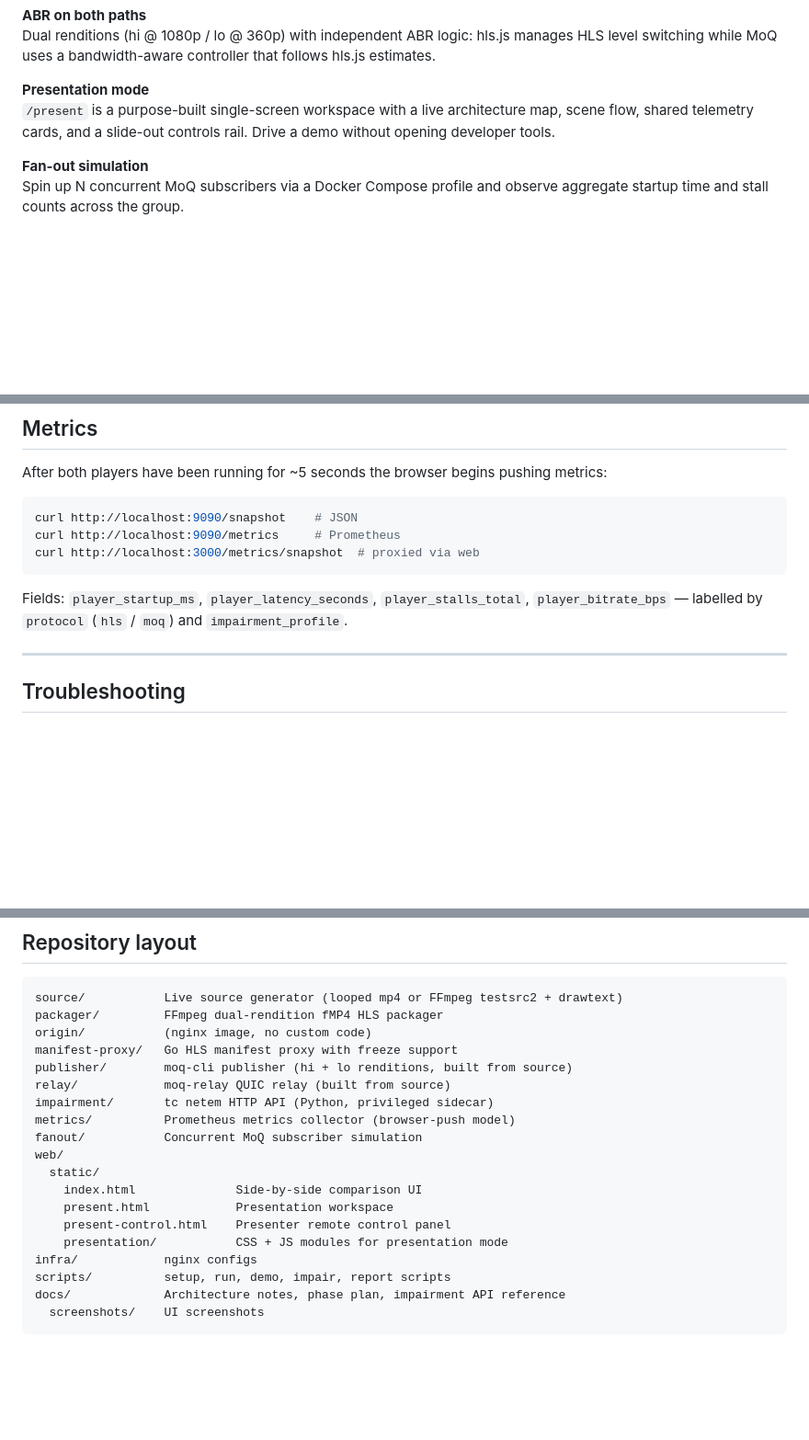
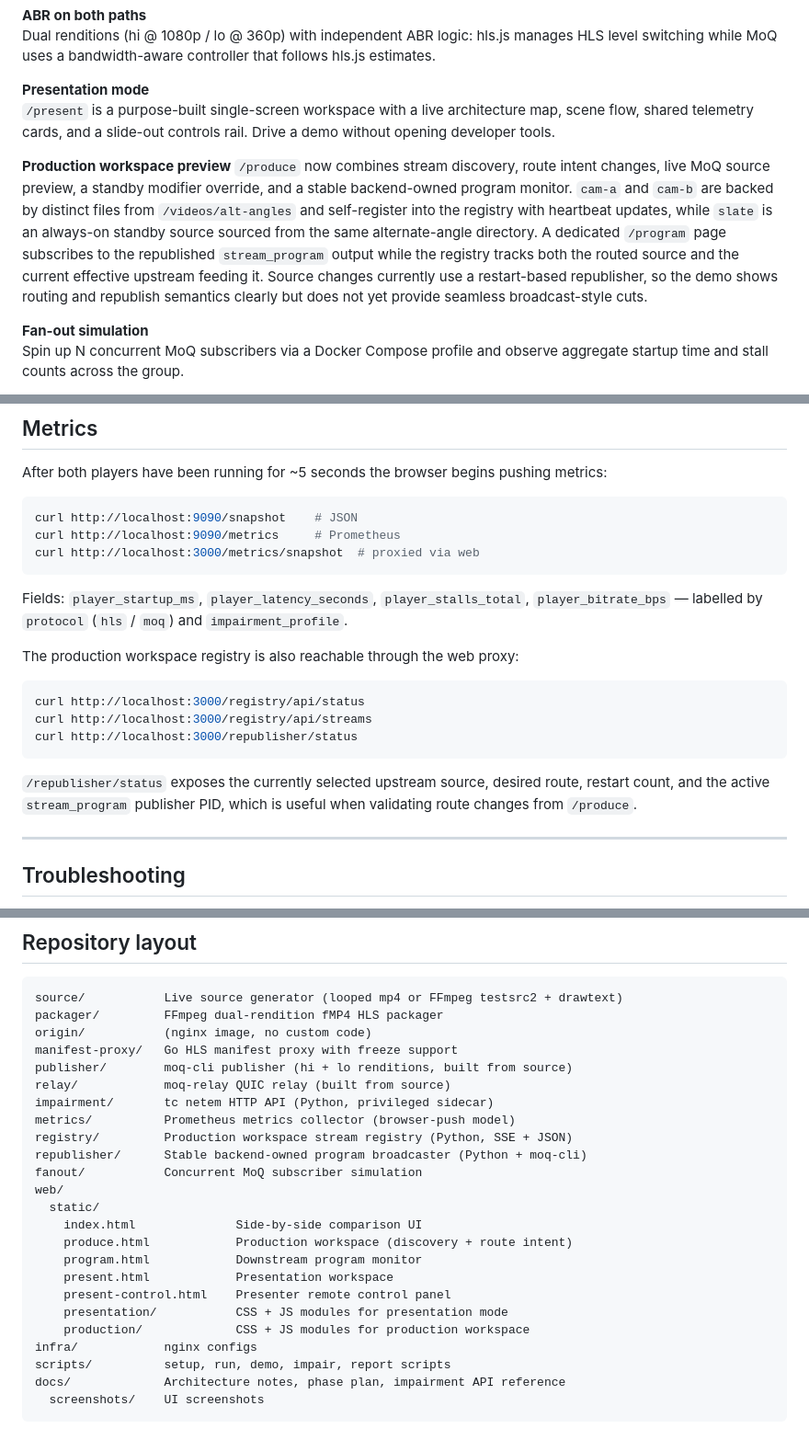
Before and after one commit to rvvind/moqompare-, a Markdown page: README.md, 3 parts joined by grey strips. Shown at 92% size. Rendered like a GitHub page; blank space fills up the shorter version.

````diff
--- a/README.md
+++ b/README.md
@@ -72,6 +72,9 @@ Dual renditions (hi @ 1080p / lo @ 360p) with independent ABR logic: hls.js mana
 **Presentation mode**
 `/present` is a purpose-built single-screen workspace with a live architecture map, scene flow, shared telemetry cards, and a slide-out controls rail. Drive a demo without opening developer tools.
 
+**Production workspace preview**
+`/produce` now combines stream discovery, route intent changes, live MoQ source preview, a standby modifier override, and a stable backend-owned program monitor. `cam-a` and `cam-b` are backed by distinct files from `/videos/alt-angles` and self-register into the registry with heartbeat updates, while `slate` is an always-on standby source sourced from the same alternate-angle directory. A dedicated `/program` page subscribes to the republished `stream_program` output while the registry tracks both the routed source and the current effective upstream feeding it. Source changes currently use a restart-based republisher, so the demo shows routing and republish semantics clearly but does not yet provide seamless broadcast-style cuts.
+
 **Fan-out simulation**
 Spin up N concurrent MoQ subscribers via a Docker Compose profile and observe aggregate startup time and stall counts across the group.
 
@@ -255,6 +284,16 @@ curl http://localhost:3000/metrics/snapshot  # proxied via web
 
 Fields: `player_startup_ms`, `player_latency_seconds`, `player_stalls_total`, `player_bitrate_bps` — labelled by `protocol` (`hls` / `moq`) and `impairment_profile`.
 
+The production workspace registry is also reachable through the web proxy:
+
+```sh
+curl http://localhost:3000/registry/api/status
+curl http://localhost:3000/registry/api/streams
+curl http://localhost:3000/republisher/status
+```
+
+`/republisher/status` exposes the currently selected upstream source, desired route, restart count, and the active `stream_program` publisher PID, which is useful when validating route changes from `/produce`.
+
 ---
 
 ## Troubleshooting
@@ -298,13 +337,18 @@ publisher/        moq-cli publisher (hi + lo renditions, built from source)
 relay/            moq-relay QUIC relay (built from source)
 impairment/       tc netem HTTP API (Python, privileged sidecar)
 metrics/          Prometheus metrics collector (browser-push model)
+registry/         Production workspace stream registry (Python, SSE + JSON)
+republisher/      Stable backend-owned program broadcaster (Python + moq-cli)
 fanout/           Concurrent MoQ subscriber simulation
 web/
   static/
     index.html              Side-by-side comparison UI
+    produce.html            Production workspace (discovery + route intent)
+    program.html            Downstream program monitor
     present.html            Presentation workspace
     present-control.html    Presenter remote control panel
     presentation/           CSS + JS modules for presentation mode
+    production/             CSS + JS modules for production workspace
 infra/            nginx configs
 scripts/          setup, run, demo, impair, report scripts
 docs/             Architecture notes, phase plan, impairment API reference
````
Also changed, not shown: other parts of README.md (+34 -5 lines), docs/phases.md (+38 -0 lines).
